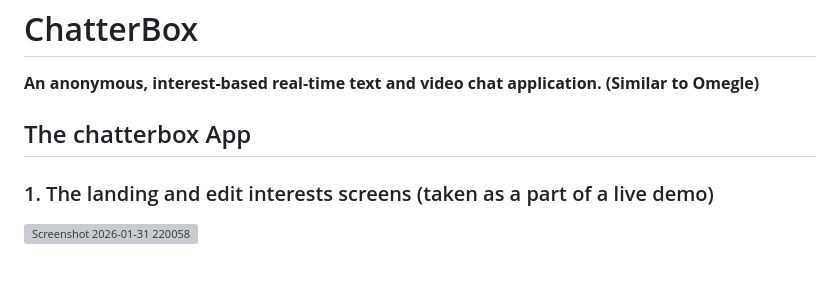
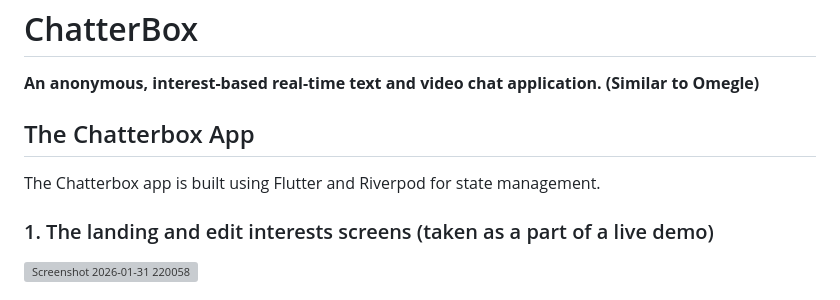
Before and after one commit to joshuadlima/ChatterBox, a Markdown page: README.md, the part around the change. Drawn GitHub-style; blank space fills up the shorter version; grey boxes are pictures that could not be loaded.

```diff
--- a/README.md
+++ b/README.md
@@ -3,7 +3,8 @@
 
 
 
-## The chatterbox App
+## The Chatterbox App
+The Chatterbox app is built using Flutter and Riverpod for state management.
 
 ### 1. The landing and edit interests screens (taken as a part of a live demo)
 <img width="1259" height="750" alt="Screenshot 2026-01-31 220058" src="https://github.com/user-attachments/assets/bf62a278-b2e7-422c-af48-22a6d6925dca" />
```
